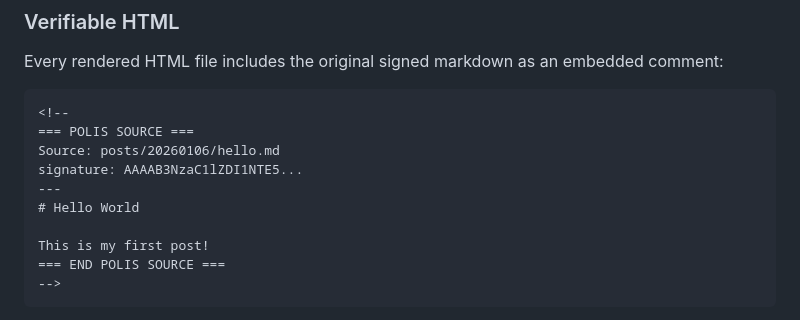
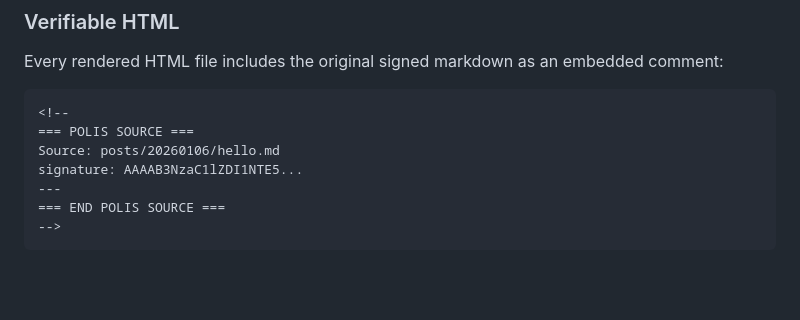
Before and after one commit to Studio13-NYC/polis-cli, a Markdown page: README.md, the part around the change. Rendered like a GitHub page; blank space fills up the shorter version.

````diff
--- a/README.md
+++ b/README.md
@@ -281,9 +281,6 @@ Every rendered HTML file includes the original signed markdown as an embedded co
 Source: posts/20260106/hello.md
 signature: AAAAB3NzaC1lZDI1NTE5...
 ---
-# Hello World
-
-This is my first post!
 === END POLIS SOURCE ===
 -->
 ```
````
Also changed, not shown: docs/EXPERIENCE-PRINCIPLES.md (added, +223 -0 lines).
